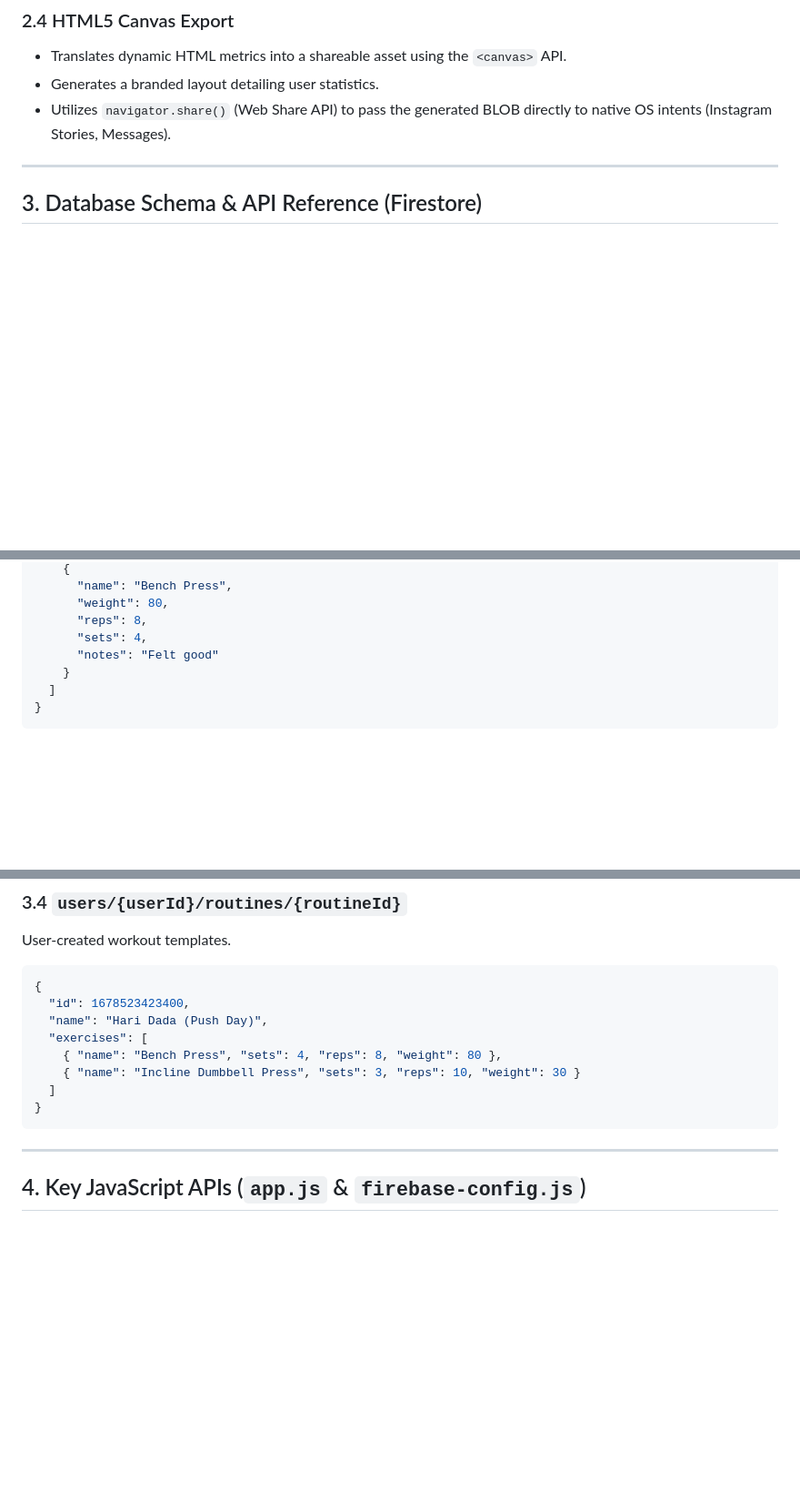
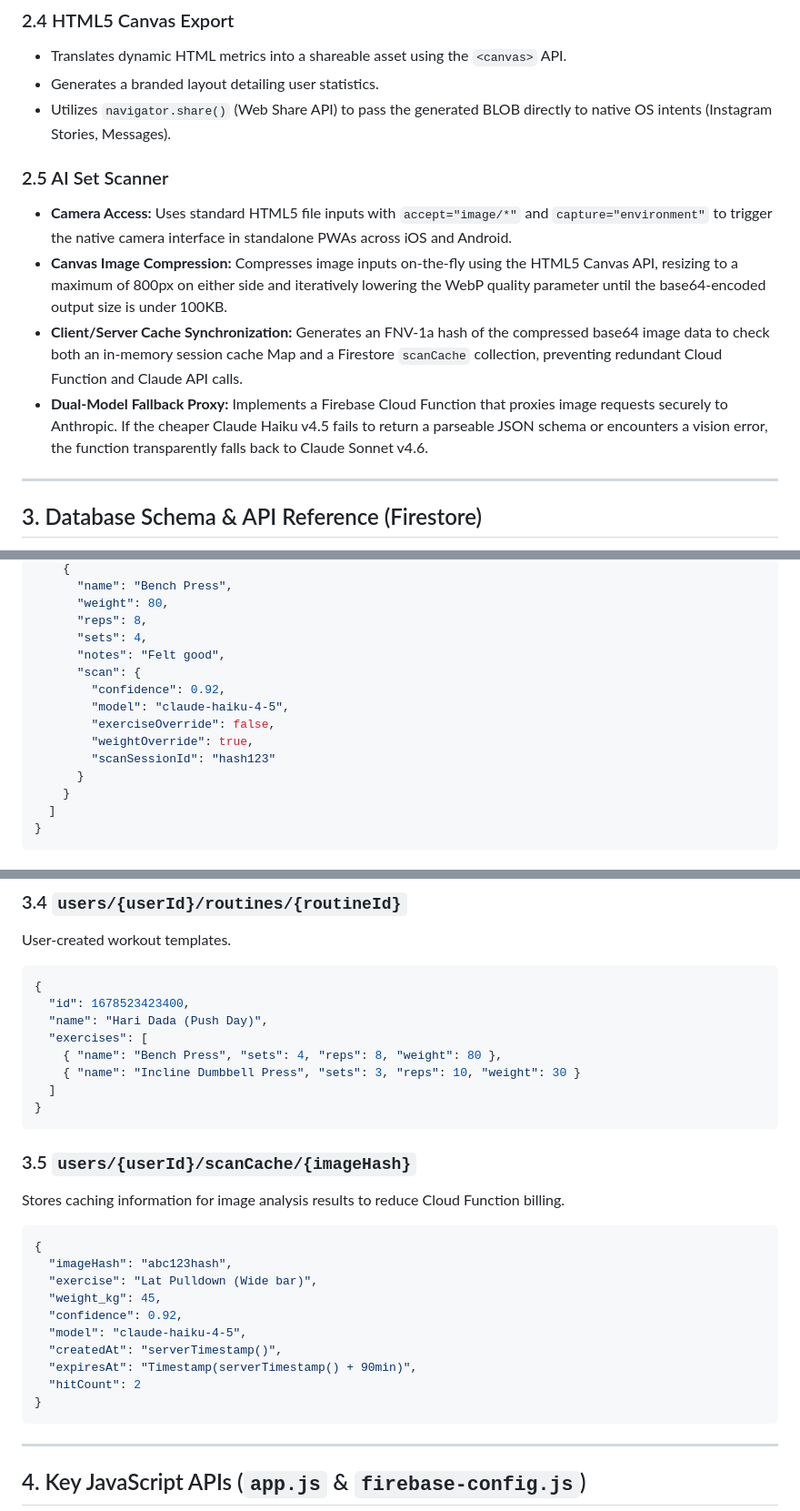
Before and after one commit to Fandilaii/workout-app, a Markdown page: docs/TECHNICAL_DOCS.md, 3 parts joined by grey strips. Shown at 91% size. Drawn GitHub-style; blank space fills up the shorter version.

Commit message:
docs: update PRD and TECHNICAL_DOCS with AI Set Scanner specs

````diff
--- a/docs/TECHNICAL_DOCS.md
+++ b/docs/TECHNICAL_DOCS.md
@@ -38,6 +38,12 @@ FitPulse is an **Offline-First Progressive Web App (PWA)** built on a Vanilla We
 - Translates dynamic HTML metrics into a shareable asset using the `<canvas>` API.
 - Generates a branded layout detailing user statistics.
 - Utilizes `navigator.share()` (Web Share API) to pass the generated BLOB directly to native OS intents (Instagram Stories, Messages).
+
+### 2.5 AI Set Scanner
+- **Camera Access:** Uses standard HTML5 file inputs with `accept="image/*"` and `capture="environment"` to trigger the native camera interface in standalone PWAs across iOS and Android.
+- **Canvas Image Compression:** Compresses image inputs on-the-fly using the HTML5 Canvas API, resizing to a maximum of 800px on either side and iteratively lowering the WebP quality parameter until the base64-encoded output size is under 100KB.
+- **Client/Server Cache Synchronization:** Generates an FNV-1a hash of the compressed base64 image data to check both an in-memory session cache Map and a Firestore `scanCache` collection, preventing redundant Cloud Function and Claude API calls.
+- **Dual-Model Fallback Proxy:** Implements a Firebase Cloud Function that proxies image requests securely to Anthropic. If the cheaper Claude Haiku v4.5 fails to return a parseable JSON schema or encounters a vision error, the function transparently falls back to Claude Sonnet v4.6.
 
 ---
 
@@ -80,7 +86,14 @@ Logs of completed workouts. Used extensively by the gamification engine to retro
       "weight": 80,
       "reps": 8,
       "sets": 4,
-      "notes": "Felt good"
+      "notes": "Felt good",
+      "scan": {
+        "confidence": 0.92,
+        "model": "claude-haiku-4-5",
+        "exerciseOverride": false,
+        "weightOverride": true,
+        "scanSessionId": "hash123"
+      }
     }
   ]
 }
@@ -110,6 +123,21 @@ User-created workout templates.
 }
 ```
 
+### 3.5 `users/{userId}/scanCache/{imageHash}`
+Stores caching information for image analysis results to reduce Cloud Function billing.
+```json
+{
+  "imageHash": "abc123hash",
+  "exercise": "Lat Pulldown (Wide bar)",
+  "weight_kg": 45,
+  "confidence": 0.92,
+  "model": "claude-haiku-4-5",
+  "createdAt": "serverTimestamp()",
+  "expiresAt": "Timestamp(serverTimestamp() + 90min)",
+  "hitCount": 2
+}
+```
+
 ---
 
 ## 4. Key JavaScript APIs (`app.js` & `firebase-config.js`)
````
Also changed, not shown: other parts of docs/TECHNICAL_DOCS.md (+4 -0 lines), docs/PRD.md (+10 -2 lines).
